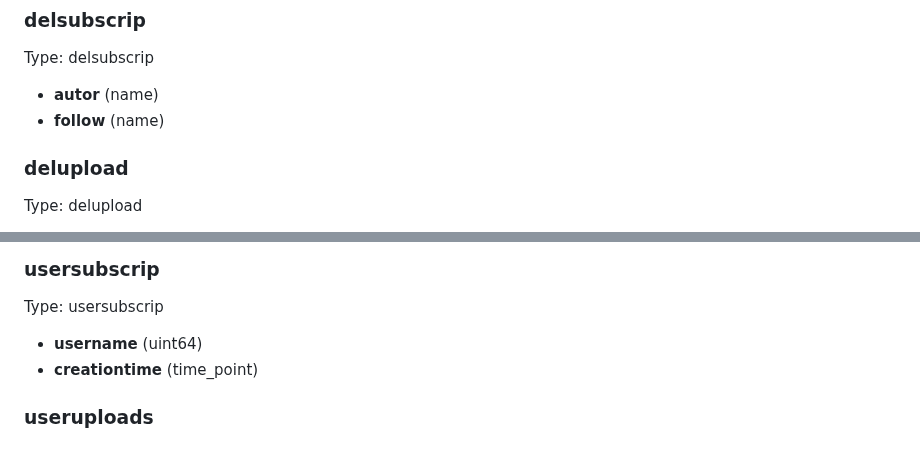
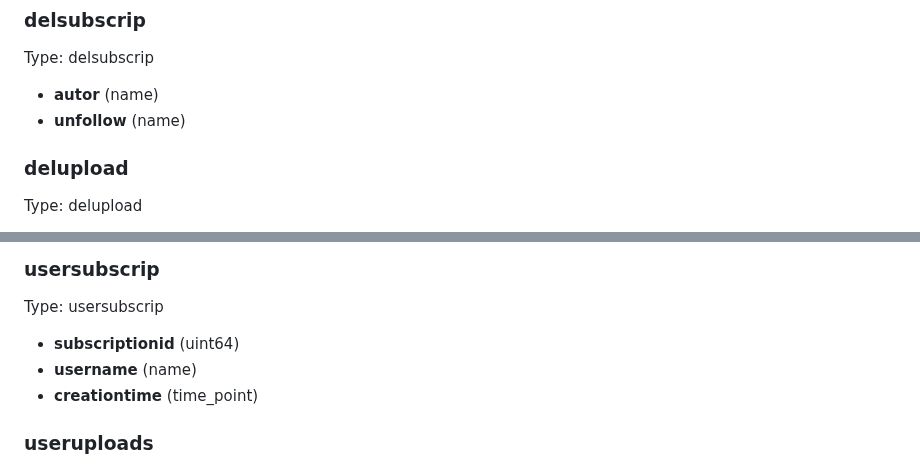
Before and after one commit to cubebased/doc, a Markdown page: archtitecture/smartcontract.md, 2 parts joined by grey strips. Rendered like a GitHub page.

Commit message:
Update Contract documentation

```diff
--- a/archtitecture/smartcontract.md
+++ b/archtitecture/smartcontract.md
@@ -116,7 +116,7 @@ Type: delfavotag
 Type: delsubscrip
 
   - **autor** (name)
-  - **follow** (name)
+  - **unfollow** (name)
 
 ### delupload
 Type: delupload
@@ -345,7 +345,8 @@ Type: userfavotag
 ### usersubscrip
 Type: usersubscrip
 
-  - **username** (uint64)
+  - **subscriptionid** (uint64)
+  - **username** (name)
   - **creationtime** (time_point)
 
 ### useruploads
```
